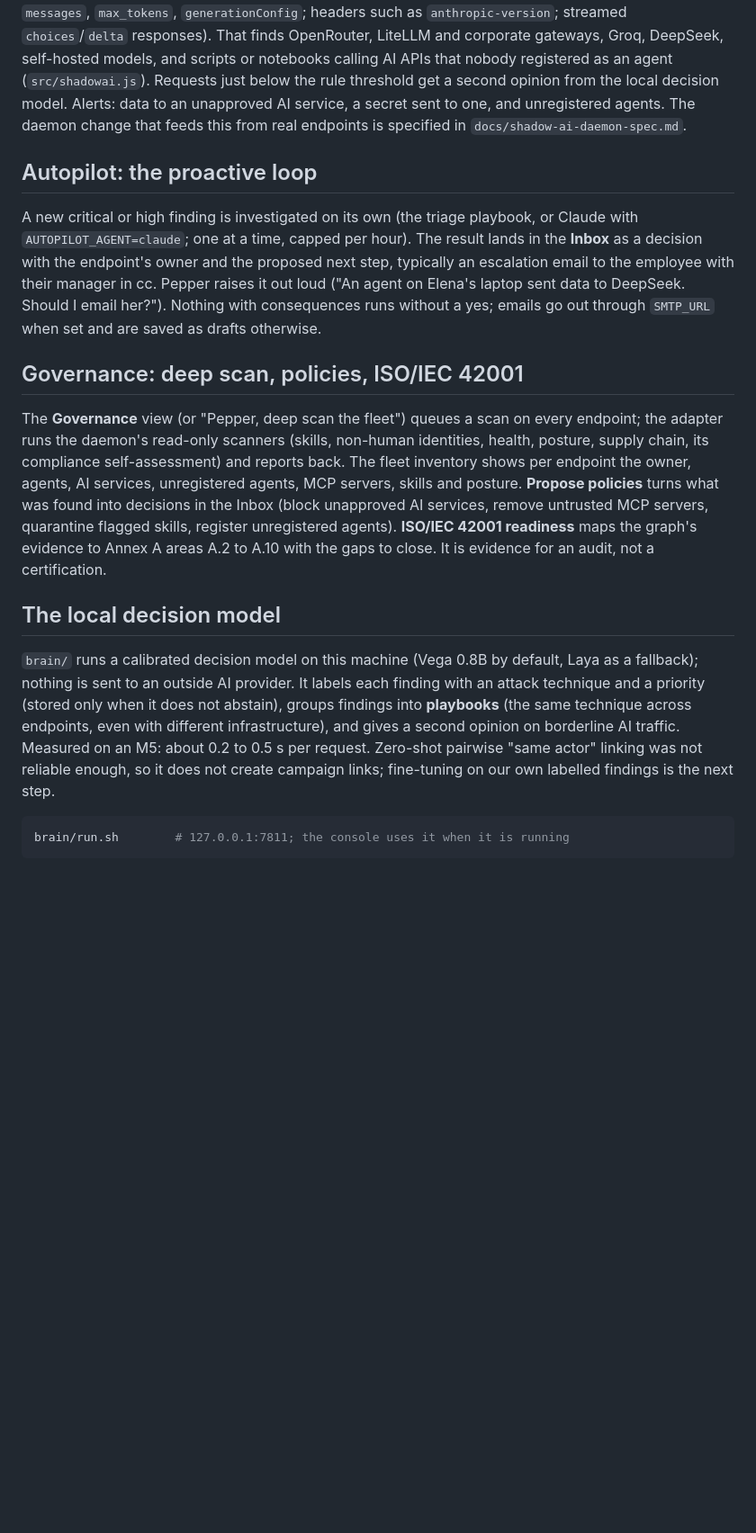
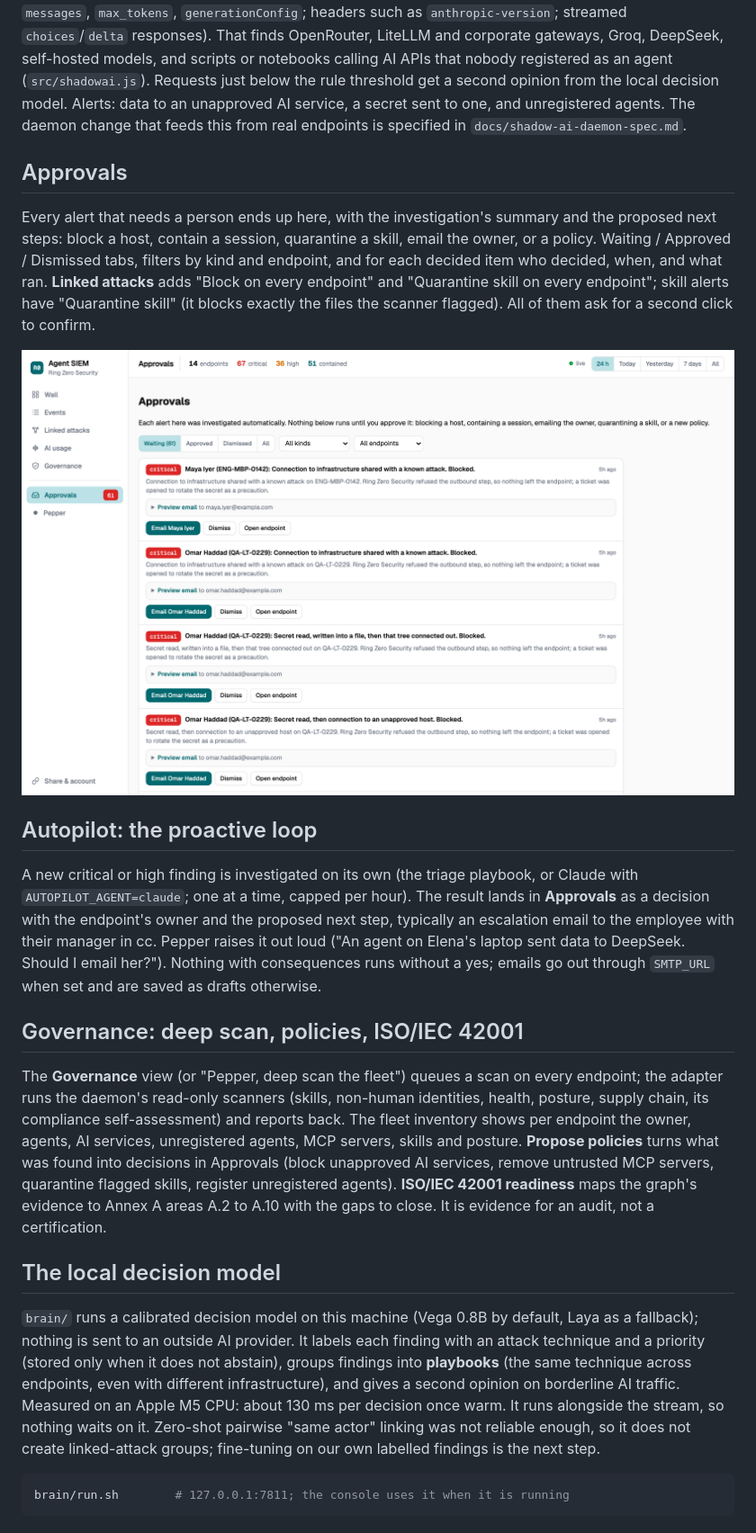
Before and after one commit to ringzerosec/agent-siem, a Markdown page: README.md, the part around the change printed below. Shown: that part at 90% size. Drawn GitHub-style; pictures changed too: docs/screenshot-approvals.png (added); blank space fills up the shorter version.

````diff
--- a/README.md
+++ b/README.md
@@ -183,11 +258,23 @@ from the local decision model. Alerts: data to an unapproved AI service, a
 secret sent to one, and unregistered agents. The daemon change that feeds this
 from real endpoints is specified in `docs/shadow-ai-daemon-spec.md`.
 
+## Approvals
+
+Every alert that needs a person ends up here, with the investigation's summary and
+the proposed next steps: block a host, contain a session, quarantine a skill,
+email the owner, or a policy. Waiting / Approved / Dismissed tabs, filters by kind
+and endpoint, and for each decided item who decided, when, and what ran.
+**Linked attacks** adds "Block on every endpoint" and "Quarantine skill on every
+endpoint"; skill alerts have "Quarantine skill" (it blocks exactly the files the
+scanner flagged). All of them ask for a second click to confirm.
+
+![Approvals](docs/screenshot-approvals.png)
+
 ## Autopilot: the proactive loop
 
 A new critical or high finding is investigated on its own (the triage
 playbook, or Claude with `AUTOPILOT_AGENT=claude`; one at a time, capped per
-hour). The result lands in the **Inbox** as a decision with the endpoint's
+hour). The result lands in **Approvals** as a decision with the endpoint's
 owner and the proposed next step, typically an escalation email to the
 employee with their manager in cc. Pepper raises it out loud ("An agent on
 Elena's laptop sent data to DeepSeek. Should I email her?"). Nothing with
@@ -201,7 +288,7 @@ every endpoint; the adapter runs the daemon's read-only scanners (skills,
 non-human identities, health, posture, supply chain, its compliance
 self-assessment) and reports back. The fleet inventory shows per endpoint the
 owner, agents, AI services, unregistered agents, MCP servers, skills and
-posture. **Propose policies** turns what was found into decisions in the Inbox
+posture. **Propose policies** turns what was found into decisions in Approvals
 (block unapproved AI services, remove untrusted MCP servers, quarantine flagged
 skills, register unregistered agents). **ISO/IEC 42001 readiness** maps the
 graph's evidence to Annex A areas A.2 to A.10 with the gaps to close. It is
@@ -214,10 +301,11 @@ default, Laya as a fallback); nothing is sent to an outside AI provider. It
 labels each finding with an attack technique and a priority (stored only when
 it does not abstain), groups findings into **playbooks** (the same technique
 across endpoints, even with different infrastructure), and gives a second
-opinion on borderline AI traffic. Measured on an M5: about 0.2 to 0.5 s per
-request. Zero-shot pairwise "same actor" linking was not reliable enough, so it
-does not create campaign links; fine-tuning on our own labelled findings is the
-next step.
+opinion on borderline AI traffic. Measured on an Apple M5 CPU: about 130 ms
+per decision once warm. It runs alongside the stream, so nothing waits on it.
+Zero-shot pairwise "same actor" linking was not reliable enough, so it does not
+create linked-attack groups; fine-tuning on our own labelled findings is the next
+step.
 
 ```bash
 brain/run.sh        # 127.0.0.1:7811; the console uses it when it is running
````
Also changed, not shown: other parts of README.md (+112 -32 lines), docs/screenshot-campaigns.png (deleted), docs/screenshot-endpoint.png, docs/screenshot-governance.png (deleted), docs/screenshot-linked-attacks.png (added), 2 other files.
